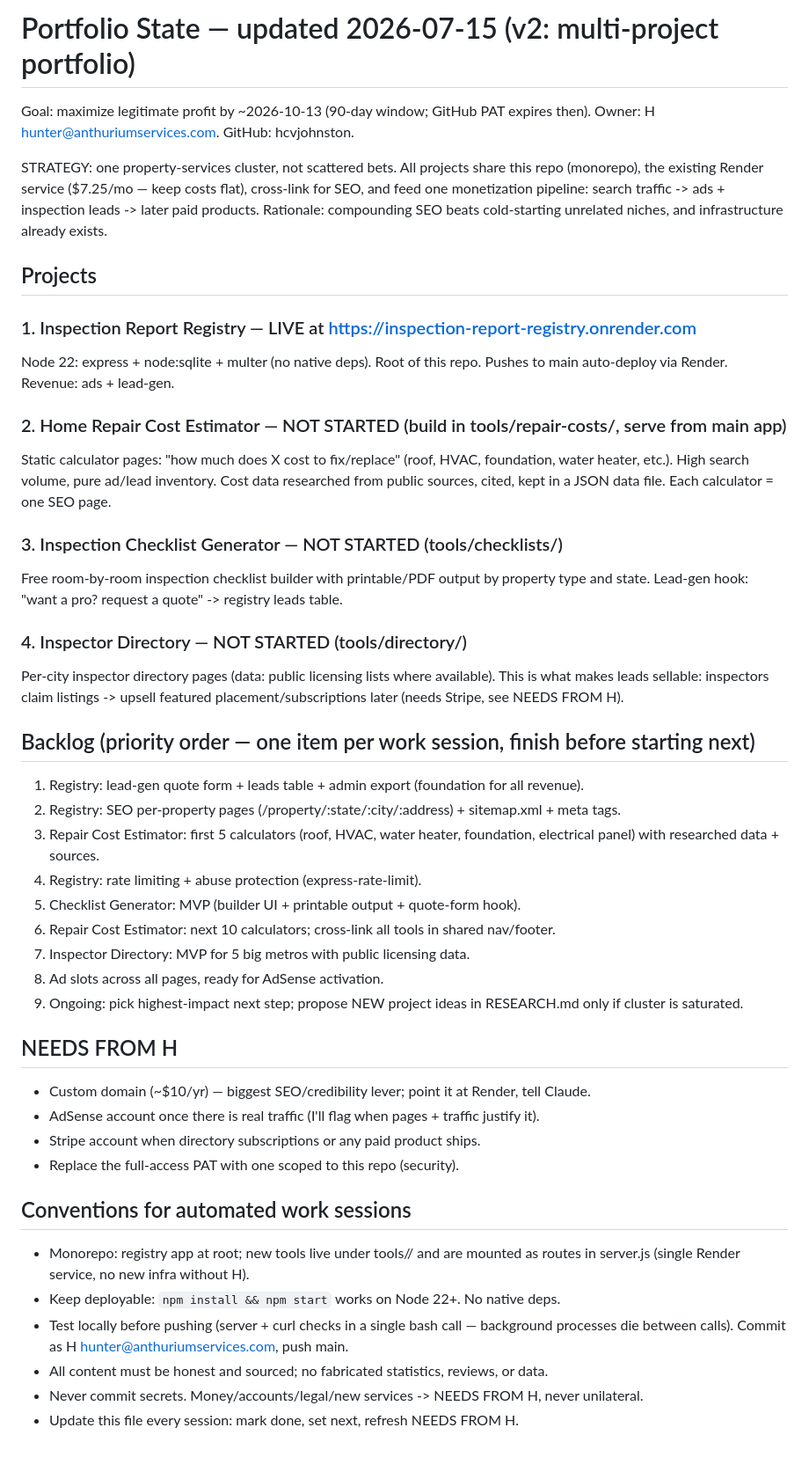
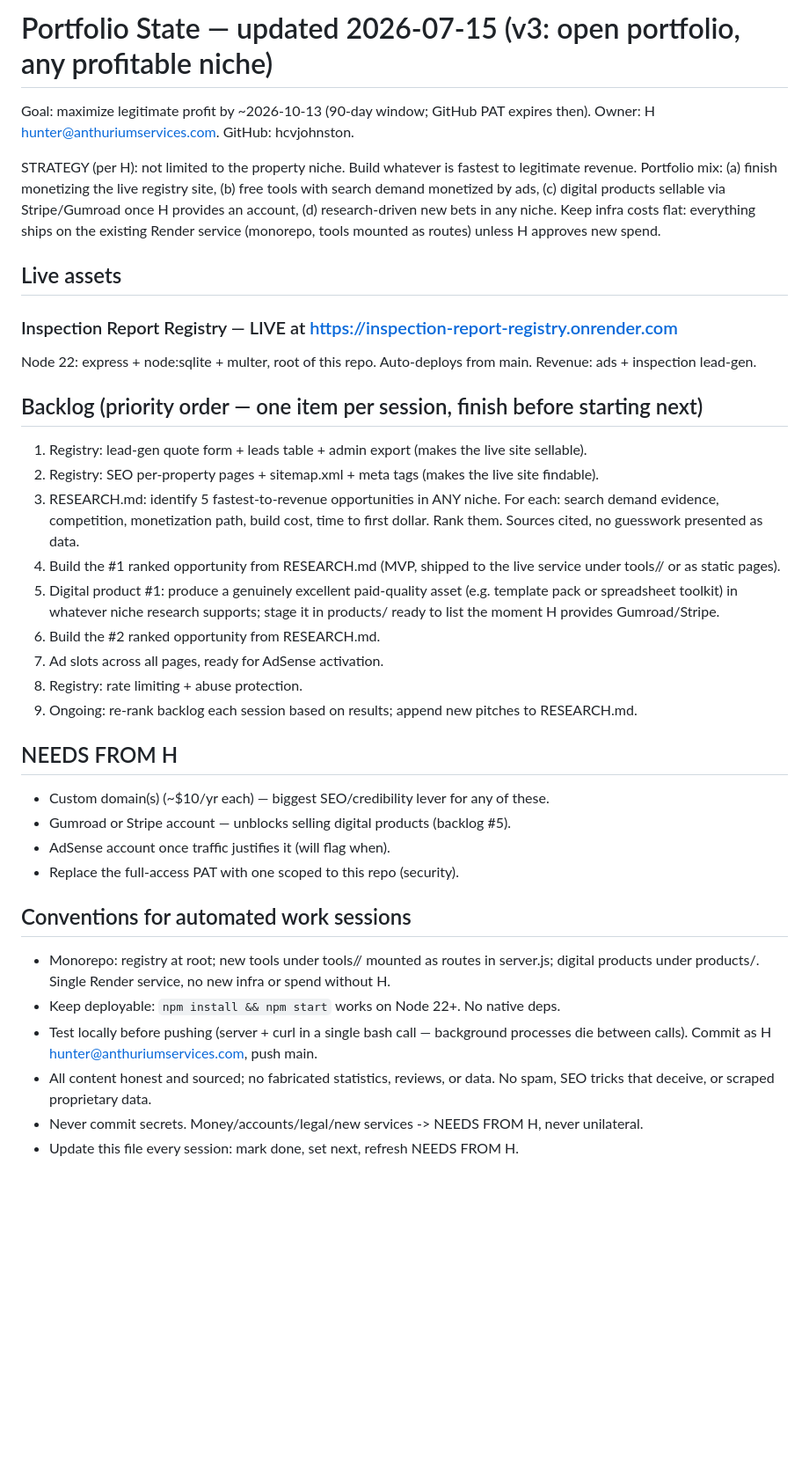
Before and after one commit to hcvjohnston/inspection-report-registry, a Markdown page: PROJECT_STATE.md, the part around the change. Shown at 88% size. Rendered like a GitHub page; blank space fills up the shorter version.

Commit message:
Open portfolio strategy to any profitable niche per H

```diff
--- a/PROJECT_STATE.md
+++ b/PROJECT_STATE.md
@@ -1,57 +1,50 @@
-# Portfolio State — updated 2026-07-15 (v2: multi-project portfolio)
+# Portfolio State — updated 2026-07-15 (v3: open portfolio, any profitable niche)
 
 Goal: maximize legitimate profit by ~2026-10-13 (90-day window; GitHub PAT expires then).
 Owner: H <hunter@anthuriumservices.com>. GitHub: hcvjohnston.
 
-STRATEGY: one property-services cluster, not scattered bets. All projects share this
-repo (monorepo), the existing Render service ($7.25/mo — keep costs flat), cross-link
-for SEO, and feed one monetization pipeline: search traffic -> ads + inspection leads
--> later paid products. Rationale: compounding SEO beats cold-starting unrelated niches,
-and infrastructure already exists.
+STRATEGY (per H): not limited to the property niche. Build whatever is fastest to
+legitimate revenue. Portfolio mix: (a) finish monetizing the live registry site,
+(b) free tools with search demand monetized by ads, (c) digital products sellable via
+Stripe/Gumroad once H provides an account, (d) research-driven new bets in any niche.
+Keep infra costs flat: everything ships on the existing Render service (monorepo,
+tools mounted as routes) unless H approves new spend.
 
-## Projects
+## Live assets
+### Inspection Report Registry — LIVE at https://inspection-report-registry.onrender.com
+Node 22: express + node:sqlite + multer, root of this repo. Auto-deploys from main.
+Revenue: ads + inspection lead-gen.
 
-### 1. Inspection Report Registry — LIVE at https://inspection-report-registry.onrender.com
-Node 22: express + node:sqlite + multer (no native deps). Root of this repo.
-Pushes to main auto-deploy via Render. Revenue: ads + lead-gen.
-
-### 2. Home Repair Cost Estimator — NOT STARTED (build in tools/repair-costs/, serve from main app)
-Static calculator pages: "how much does X cost to fix/replace" (roof, HVAC, foundation,
-water heater, etc.). High search volume, pure ad/lead inventory. Cost data researched
-from public sources, cited, kept in a JSON data file. Each calculator = one SEO page.
-
-### 3. Inspection Checklist Generator — NOT STARTED (tools/checklists/)
-Free room-by-room inspection checklist builder with printable/PDF output by property
-type and state. Lead-gen hook: "want a pro? request a quote" -> registry leads table.
-
-### 4. Inspector Directory — NOT STARTED (tools/directory/)
-Per-city inspector directory pages (data: public licensing lists where available).
-This is what makes leads sellable: inspectors claim listings -> upsell featured
-placement/subscriptions later (needs Stripe, see NEEDS FROM H).
-
-## Backlog (priority order — one item per work session, finish before starting next)
-1. Registry: lead-gen quote form + leads table + admin export (foundation for all revenue).
-2. Registry: SEO per-property pages (/property/:state/:city/:address) + sitemap.xml + meta tags.
-3. Repair Cost Estimator: first 5 calculators (roof, HVAC, water heater, foundation, electrical panel) with researched data + sources.
-4. Registry: rate limiting + abuse protection (express-rate-limit).
-5. Checklist Generator: MVP (builder UI + printable output + quote-form hook).
-6. Repair Cost Estimator: next 10 calculators; cross-link all tools in shared nav/footer.
-7. Inspector Directory: MVP for 5 big metros with public licensing data.
-8. Ad slots across all pages, ready for AdSense activation.
-9. Ongoing: pick highest-impact next step; propose NEW project ideas in RESEARCH.md only if cluster is saturated.
+## Backlog (priority order — one item per session, finish before starting next)
+1. Registry: lead-gen quote form + leads table + admin export (makes the live site sellable).
+2. Registry: SEO per-property pages + sitemap.xml + meta tags (makes the live site findable).
+3. RESEARCH.md: identify 5 fastest-to-revenue opportunities in ANY niche. For each:
+   search demand evidence, competition, monetization path, build cost, time to first
+   dollar. Rank them. Sources cited, no guesswork presented as data.
+4. Build the #1 ranked opportunity from RESEARCH.md (MVP, shipped to the live service
+   under tools/<name>/ or as static pages).
+5. Digital product #1: produce a genuinely excellent paid-quality asset (e.g. template
+   pack or spreadsheet toolkit) in whatever niche research supports; stage it in
+   products/ ready to list the moment H provides Gumroad/Stripe.
+6. Build the #2 ranked opportunity from RESEARCH.md.
+7. Ad slots across all pages, ready for AdSense activation.
+8. Registry: rate limiting + abuse protection.
+9. Ongoing: re-rank backlog each session based on results; append new pitches to RESEARCH.md.
 
 ## NEEDS FROM H
-- Custom domain (~$10/yr) — biggest SEO/credibility lever; point it at Render, tell Claude.
-- AdSense account once there is real traffic (I'll flag when pages + traffic justify it).
-- Stripe account when directory subscriptions or any paid product ships.
+- Custom domain(s) (~$10/yr each) — biggest SEO/credibility lever for any of these.
+- Gumroad or Stripe account — unblocks selling digital products (backlog #5).
+- AdSense account once traffic justifies it (will flag when).
 - Replace the full-access PAT with one scoped to this repo (security).
 
 ## Conventions for automated work sessions
-- Monorepo: registry app at root; new tools live under tools/<name>/ and are mounted
-  as routes in server.js (single Render service, no new infra without H).
+- Monorepo: registry at root; new tools under tools/<name>/ mounted as routes in
+  server.js; digital products under products/. Single Render service, no new infra
+  or spend without H.
 - Keep deployable: `npm install && npm start` works on Node 22+. No native deps.
-- Test locally before pushing (server + curl checks in a single bash call — background
+- Test locally before pushing (server + curl in a single bash call — background
   processes die between calls). Commit as H <hunter@anthuriumservices.com>, push main.
-- All content must be honest and sourced; no fabricated statistics, reviews, or data.
+- All content honest and sourced; no fabricated statistics, reviews, or data. No spam,
+  SEO tricks that deceive, or scraped proprietary data.
 - Never commit secrets. Money/accounts/legal/new services -> NEEDS FROM H, never unilateral.
 - Update this file every session: mark done, set next, refresh NEEDS FROM H.
```
